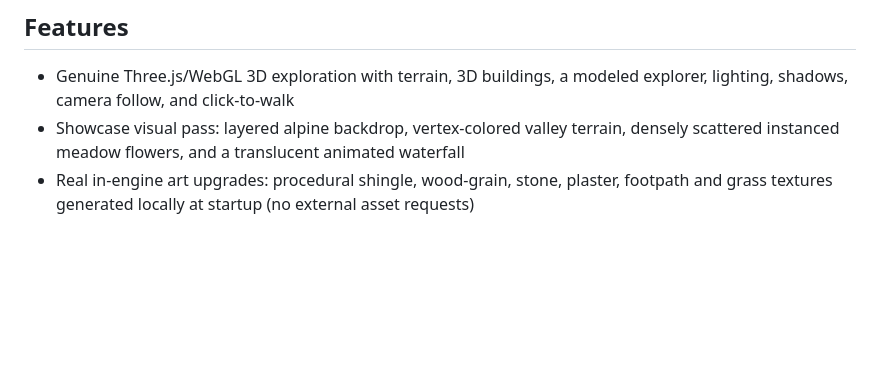
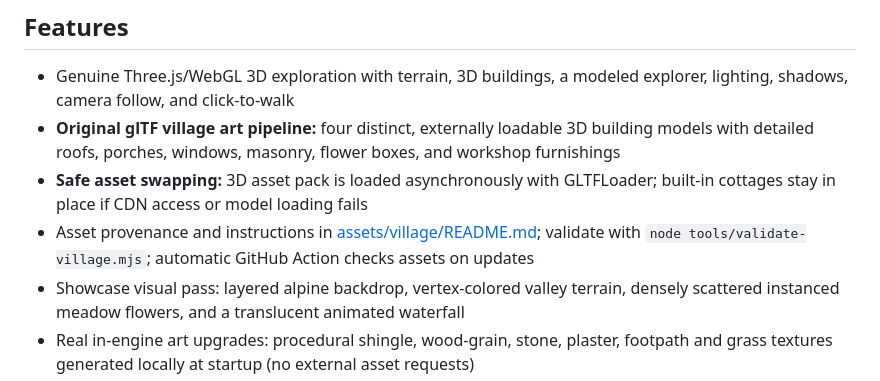
Before and after one commit to Hooda133/charity-water-thirst-trail, a Markdown page: README.md, the part around the change. Drawn GitHub-style; blank space fills up the shorter version.

Commit message:
Describe glTF village model upgrade, licenses and fallback pipeline

```diff
--- a/README.md
+++ b/README.md
@@ -5,6 +5,9 @@
 ## Features
 
 - Genuine Three.js/WebGL 3D exploration with terrain, 3D buildings, a modeled explorer, lighting, shadows, camera follow, and click-to-walk
+- **Original glTF village art pipeline:** four distinct, externally loadable 3D building models with detailed roofs, porches, windows, masonry, flower boxes, and workshop furnishings
+- **Safe asset swapping:** 3D asset pack is loaded asynchronously with GLTFLoader; built-in cottages stay in place if CDN access or model loading fails
+- Asset provenance and instructions in [assets/village/README.md](assets/village/README.md); validate with `node tools/validate-village.mjs`; automatic GitHub Action checks assets on updates
 - Showcase visual pass: layered alpine backdrop, vertex-colored valley terrain, densely scattered instanced meadow flowers, and a translucent animated waterfall
 - Real in-engine art upgrades: procedural shingle, wood-grain, stone, plaster, footpath and grass textures generated locally at startup (no external asset requests)
 - Screenshot-driven visual cleanup: quieter distant mountain silhouette, clearer village sightlines, feathered chimney smoke, matte teal water, fewer river rocks and small pale birds
```
